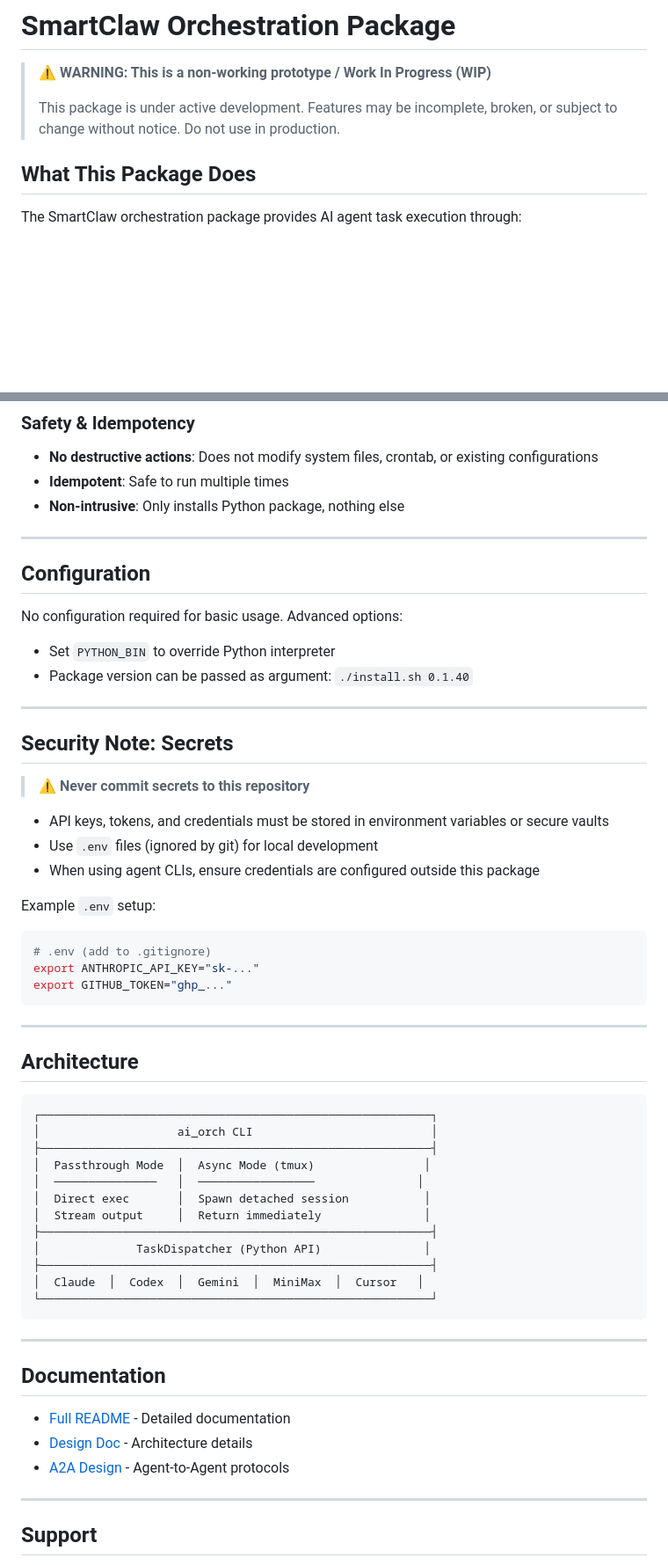
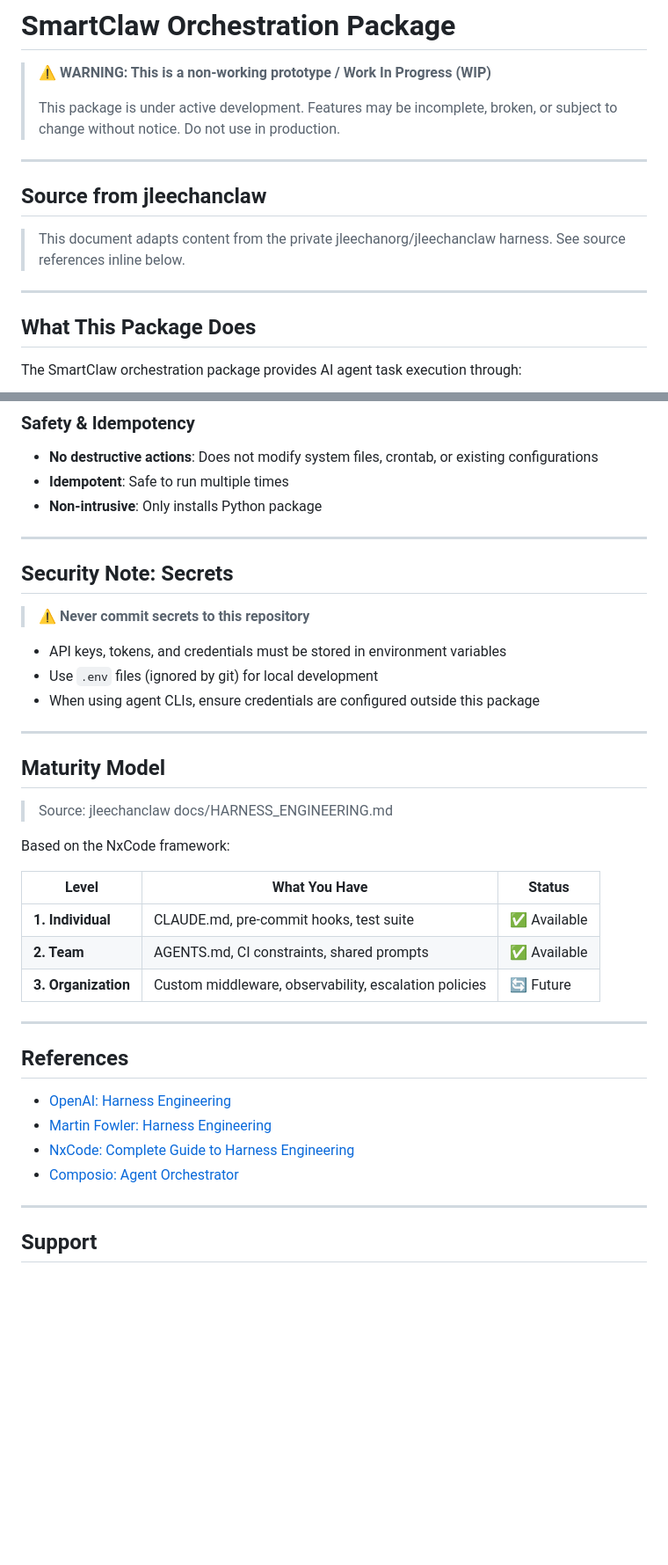
Before and after one commit to jleechanorg/smartclaw, a Markdown page: README_SMARTCLAW.md, 2 parts joined by grey strips. Shown at 88% size. GitHub-like rendering; blank space fills up the shorter version.

````diff
--- a/README_SMARTCLAW.md
+++ b/README_SMARTCLAW.md
@@ -3,6 +3,14 @@
 > **⚠️ WARNING: This is a non-working prototype / Work In Progress (WIP)**
 >
 > This package is under active development. Features may be incomplete, broken, or subject to change without notice. Do not use in production.
+
+---
+
+## Source from jleechanclaw
+
+> This document adapts content from the private jleechanorg/jleechanclaw harness. See source references inline below.
+
+---
 
 ## What This Package Does
 
@@ -100,16 +235,7 @@ This script will:
 
 - **No destructive actions**: Does not modify system files, crontab, or existing configurations
 - **Idempotent**: Safe to run multiple times
-- **Non-intrusive**: Only installs Python package, nothing else
-
----
-
-## Configuration
-
-No configuration required for basic usage. Advanced options:
-
-- Set `PYTHON_BIN` to override Python interpreter
-- Package version can be passed as argument: `./install.sh 0.1.40`
+- **Non-intrusive**: Only installs Python package
 
 ---
 
@@ -117,43 +243,32 @@ No configuration required for basic usage. Advanced options:
 
 > **⚠️ Never commit secrets to this repository**
 
-- API keys, tokens, and credentials must be stored in environment variables or secure vaults
+- API keys, tokens, and credentials must be stored in environment variables
 - Use `.env` files (ignored by git) for local development
 - When using agent CLIs, ensure credentials are configured outside this package
 
-Example `.env` setup:
-```bash
-# .env (add to .gitignore)
-export ANTHROPIC_API_KEY="sk-..."
-export GITHUB_TOKEN="ghp_..."
-```
+---
+
+## Maturity Model
+
+> Source: jleechanclaw docs/HARNESS_ENGINEERING.md
+
+Based on the NxCode framework:
+
+| Level | What You Have | Status |
+|-------|---------------|--------|
+| **1. Individual** | CLAUDE.md, pre-commit hooks, test suite | ✅ Available |
+| **2. Team** | AGENTS.md, CI constraints, shared prompts | ✅ Available |
+| **3. Organization** | Custom middleware, observability, escalation policies | 🔄 Future |
 
 ---
 
-## Architecture
+## References
 
-```
-┌─────────────────────────────────────────────────────────┐
-│                    ai_orch CLI                          │
-├─────────────────────────────────────────────────────────┤
-│  Passthrough Mode  │  Async Mode (tmux)                │
-│  ───────────────   │  ─────────────────               │
-│  Direct exec       │  Spawn detached session           │
-│  Stream output     │  Return immediately               │
-├─────────────────────────────────────────────────────────┤
-│              TaskDispatcher (Python API)               │
-├─────────────────────────────────────────────────────────┤
-│  Claude  │  Codex  │  Gemini  │  MiniMax  │  Cursor   │
-└─────────────────────────────────────────────────────────┘
-```
-
----
-
-## Documentation
-
-- [Full README](orchestration/README.md) - Detailed documentation
-- [Design Doc](orchestration/design.md) - Architecture details
-- [A2A Design](orchestration/A2A_DESIGN.md) - Agent-to-Agent protocols
+- [OpenAI: Harness Engineering](https://openai.com/index/harness-engineering/)
+- [Martin Fowler: Harness Engineering](https://martinfowler.com/articles/exploring-gen-ai/harness-engineering.html)
+- [NxCode: Complete Guide to Harness Engineering](https://www.nxcode.io/resources/news/harness-engineering-complete-guide-ai-agent-codex-2026)
+- [Composio: Agent Orchestrator](https://github.com/ComposioHQ/agent-orchestrator)
 
 ---
 
````
Also changed, not shown: other parts of README_SMARTCLAW.md (+136 -9 lines).
